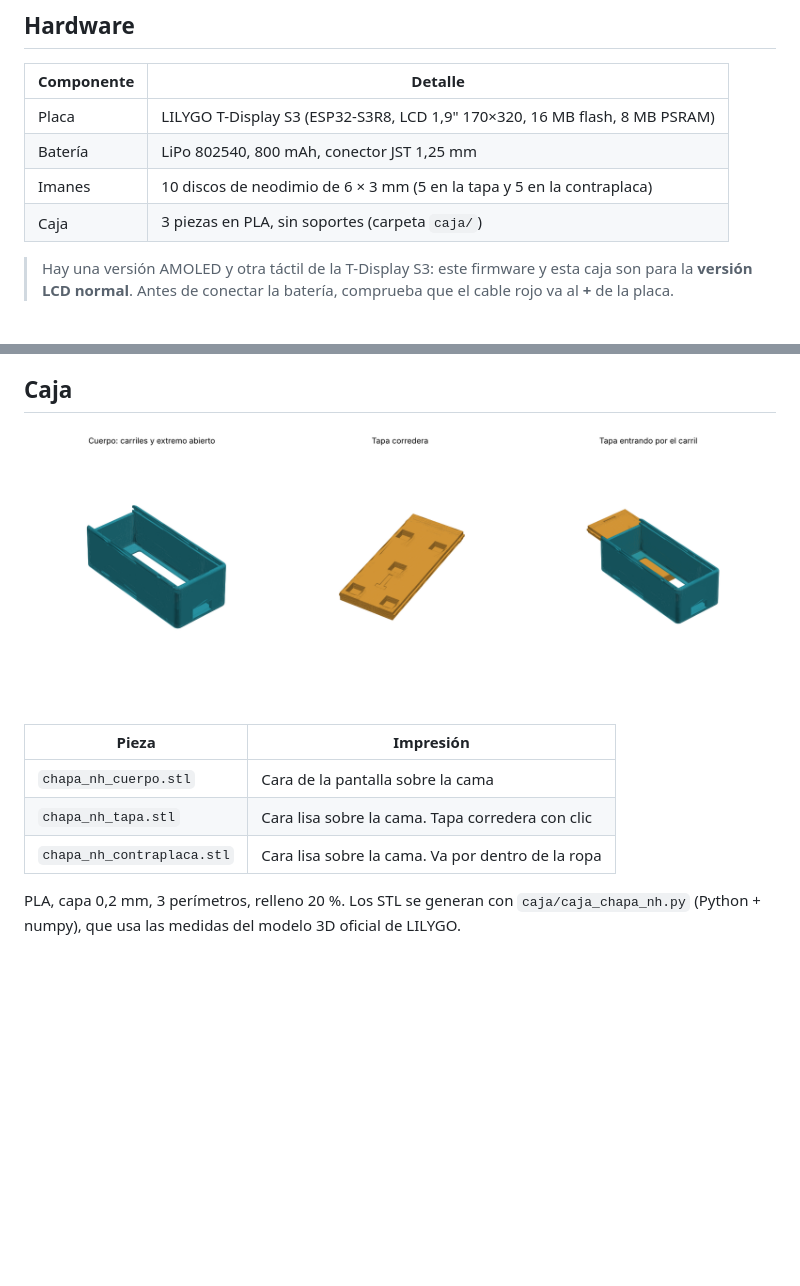
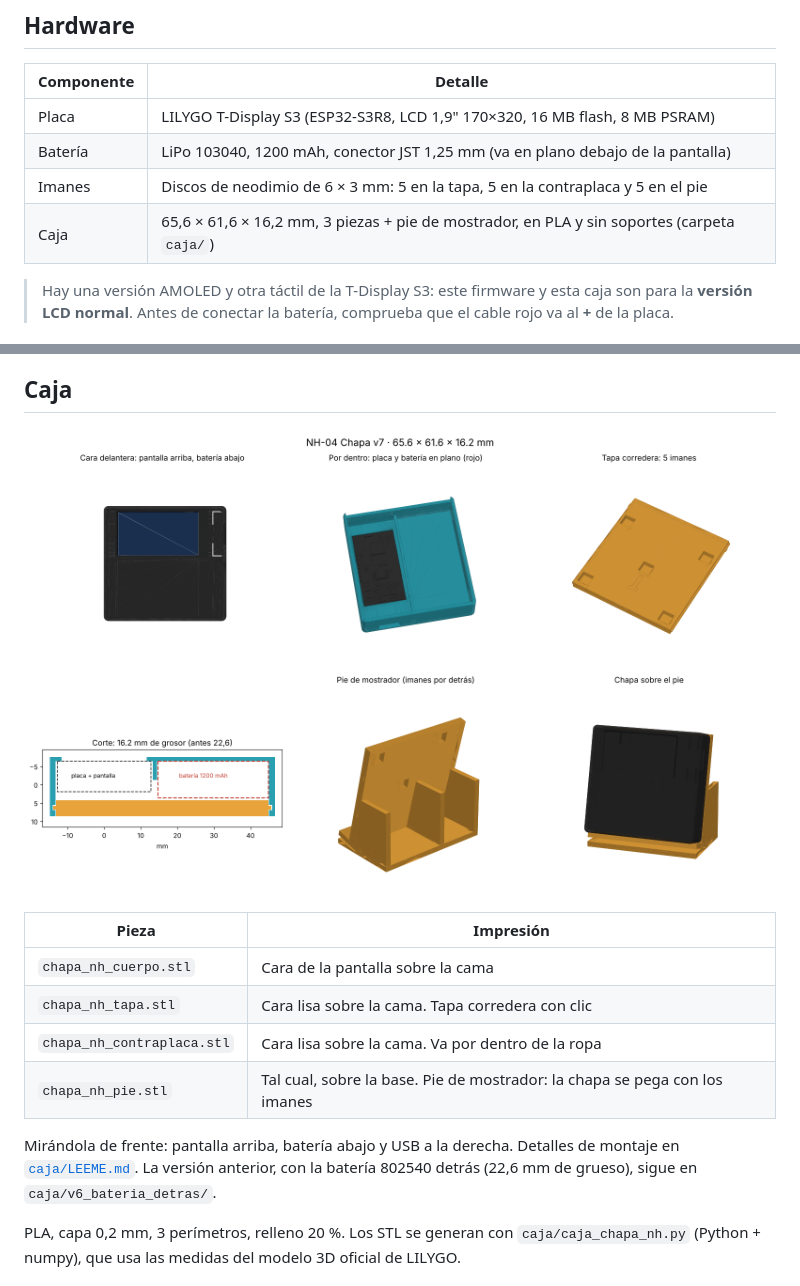
Before and after one commit to Nanohumano/chapa-nh, a Markdown page: README.md, 2 parts joined by grey strips. GitHub-like rendering; pictures changed too: img/caja.png; blank space fills up the shorter version.

```diff
--- a/README.md
+++ b/README.md
@@ -13,9 +13,9 @@ Chapa de nombre digital con una **LILYGO T-Display S3**: se cambia desde el móv
 | Componente | Detalle |
 |---|---|
 | Placa | LILYGO T-Display S3 (ESP32-S3R8, LCD 1,9" 170×320, 16 MB flash, 8 MB PSRAM) |
-| Batería | LiPo 802540, 800 mAh, conector JST 1,25 mm |
-| Imanes | 10 discos de neodimio de 6 × 3 mm (5 en la tapa y 5 en la contraplaca) |
-| Caja | 3 piezas en PLA, sin soportes (carpeta `caja/`) |
+| Batería | LiPo 103040, 1200 mAh, conector JST 1,25 mm (va en plano debajo de la pantalla) |
+| Imanes | Discos de neodimio de 6 × 3 mm: 5 en la tapa, 5 en la contraplaca y 5 en el pie |
+| Caja | 65,6 × 61,6 × 16,2 mm, 3 piezas + pie de mostrador, en PLA y sin soportes (carpeta `caja/`) |
 
 > Hay una versión AMOLED y otra táctil de la T-Display S3: este firmware y esta caja son para la **versión LCD normal**.
 > Antes de conectar la batería, comprueba que el cable rojo va al **+** de la placa.
@@ -62,6 +62,9 @@ En la app: **Conectar** → **NH-Chapa**. Desde ahí se cambian nombre, empresa
 | `chapa_nh_cuerpo.stl` | Cara de la pantalla sobre la cama |
 | `chapa_nh_tapa.stl` | Cara lisa sobre la cama. Tapa corredera con clic |
 | `chapa_nh_contraplaca.stl` | Cara lisa sobre la cama. Va por dentro de la ropa |
+| `chapa_nh_pie.stl` | Tal cual, sobre la base. Pie de mostrador: la chapa se pega con los imanes |
+
+Mirándola de frente: pantalla arriba, batería abajo y USB a la derecha. Detalles de montaje en [`caja/LEEME.md`](caja/LEEME.md). La versión anterior, con la batería 802540 detrás (22,6 mm de grueso), sigue en `caja/v6_bateria_detras/`.
 
 PLA, capa 0,2 mm, 3 perímetros, relleno 20 %. Los STL se generan con `caja/caja_chapa_nh.py` (Python + numpy), que usa las medidas del modelo 3D oficial de LILYGO.
 
```
Also changed, not shown: caja/LEEME.md (+18 -15 lines), caja/preview.png, 17 other files.
